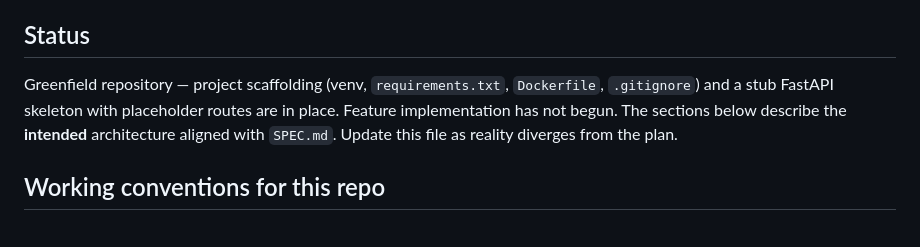
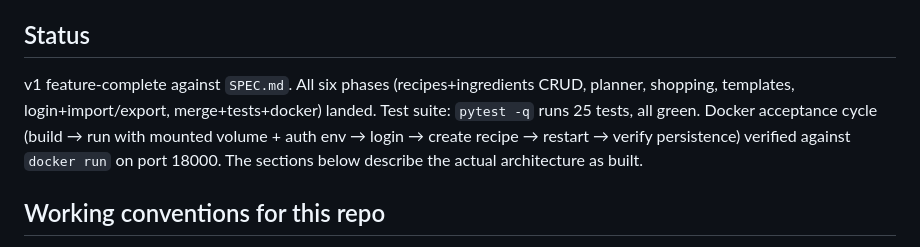
Before and after one commit to intersimone999/meal-planner, a Markdown page: CLAUDE.md, the part around the change. Rendered like a GitHub page.

Commit message:
Phase F (part 2): Docker acceptance verified; CLAUDE.md status updated
Ran the full container cycle from SPEC.md §7.3-§7.4 end-to-end:

1. docker build -t menuapp:test .                            → OK
2. docker run with -v /tmp/menuapp-docker-data:/data,
   -e MENUAPP_USER=me/PASSWORD=s3cr3t/SESSION_SECRET=...     → OK
3. GET / (no cookie)               → 303 to /login?next=%2F  → OK
4. POST /login with correct creds  → 303 (session set)       → OK
5. GET /recipes (with cookie)      → 200                     → OK
6. POST /recipes (create Lasagna)  → 303                     → OK
7. GET /recipes                    → shows "Lasagna al forno" → OK
8. menuapp.db present in mounted volume                       → OK
9. docker restart menuapp-test; re-login; GET /recipes
   → recipe still there                                       → OK
10. GET /healthz (no cookie)       → 200 "ok"                 → OK
11. POST /login with wrong password → 401                     → OK

Container stopped and removed; test data cleaned up. The
menuapp:test image is left in place (206MB) for local reuse.

CLAUDE.md status line updated to reflect v1 feature-complete.

Co-Authored-By: Claude Opus 4.7 <noreply@anthropic.com>

```diff
--- a/CLAUDE.md
+++ b/CLAUDE.md
@@ -10,7 +10,7 @@ CLAUDE.md (this file) is guidance for *how* to work in the repo; SPEC.md is the
 
 ## Status
 
-Greenfield repository — project scaffolding (venv, `requirements.txt`, `Dockerfile`, `.gitignore`) and a stub FastAPI skeleton with placeholder routes are in place. Feature implementation has not begun. The sections below describe the **intended** architecture aligned with `SPEC.md`. Update this file as reality diverges from the plan.
+v1 feature-complete against `SPEC.md`. All six phases (recipes+ingredients CRUD, planner, shopping, templates, login+import/export, merge+tests+docker) landed. Test suite: `pytest -q` runs 25 tests, all green. Docker acceptance cycle (build → run with mounted volume + auth env → login → create recipe → restart → verify persistence) verified against `docker run` on port 18000. The sections below describe the actual architecture as built.
 
 ## Working conventions for this repo
 
```
